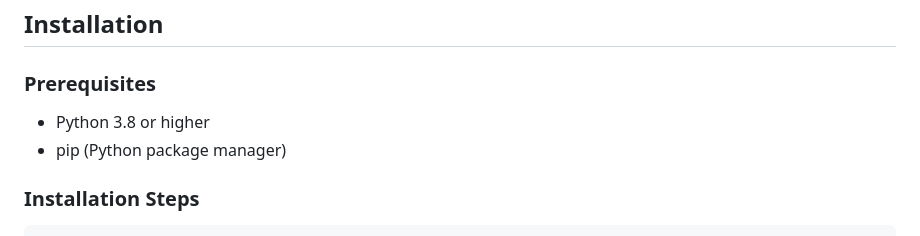
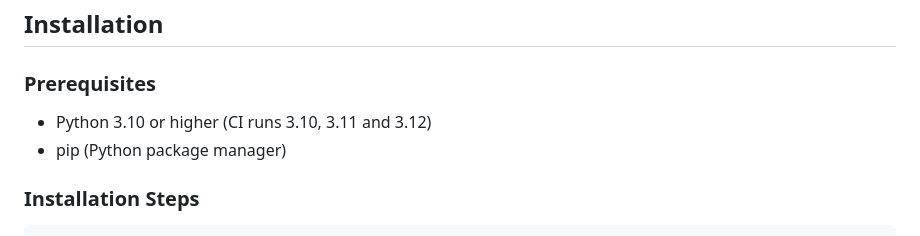
Before and after one commit to Achramjc/trainingcreator, a Markdown page: USAGE_GUIDE.md, the part around the change. Drawn GitHub-style.

```diff
--- a/USAGE_GUIDE.md
+++ b/USAGE_GUIDE.md
@@ -16,7 +16,7 @@
 ## Installation
 
 ### Prerequisites
-- Python 3.8 or higher
+- Python 3.10 or higher (CI runs 3.10, 3.11 and 3.12)
 - pip (Python package manager)
 
 ### Installation Steps
```
Also changed, not shown: README.md (+1 -1 lines).
